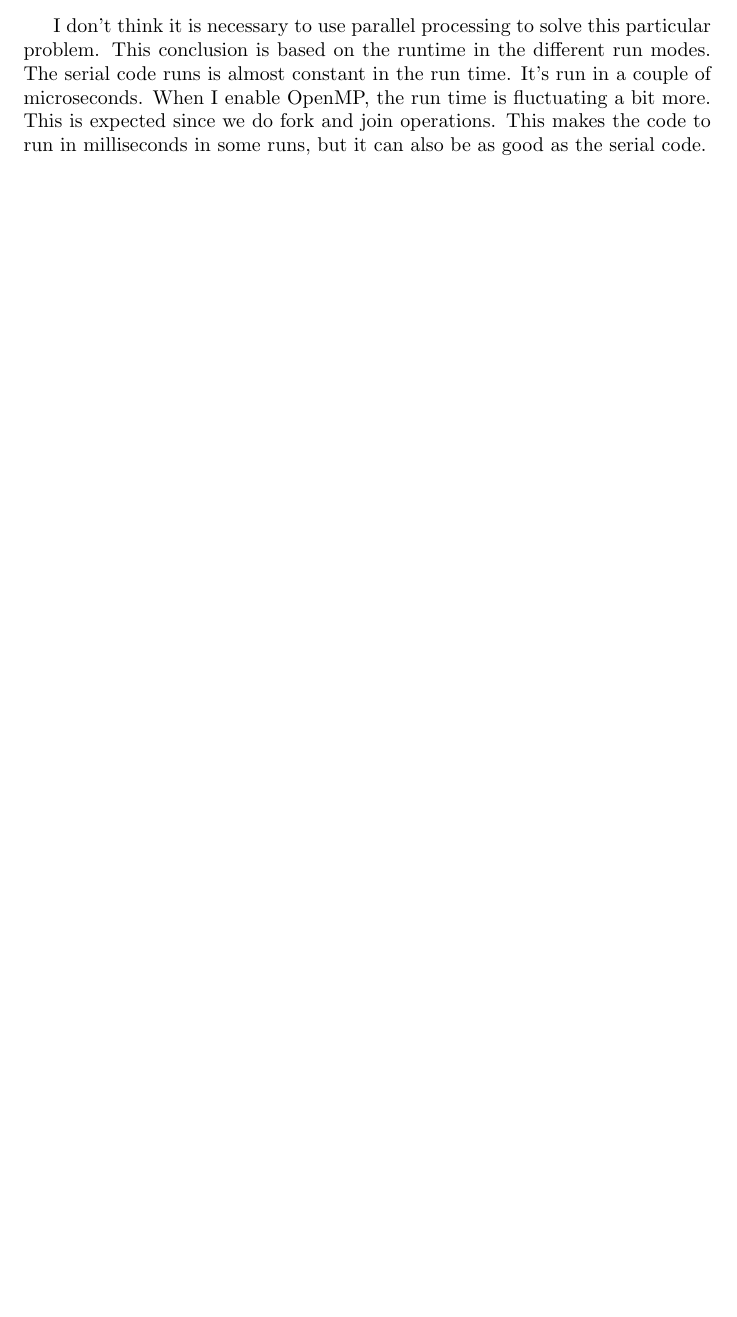
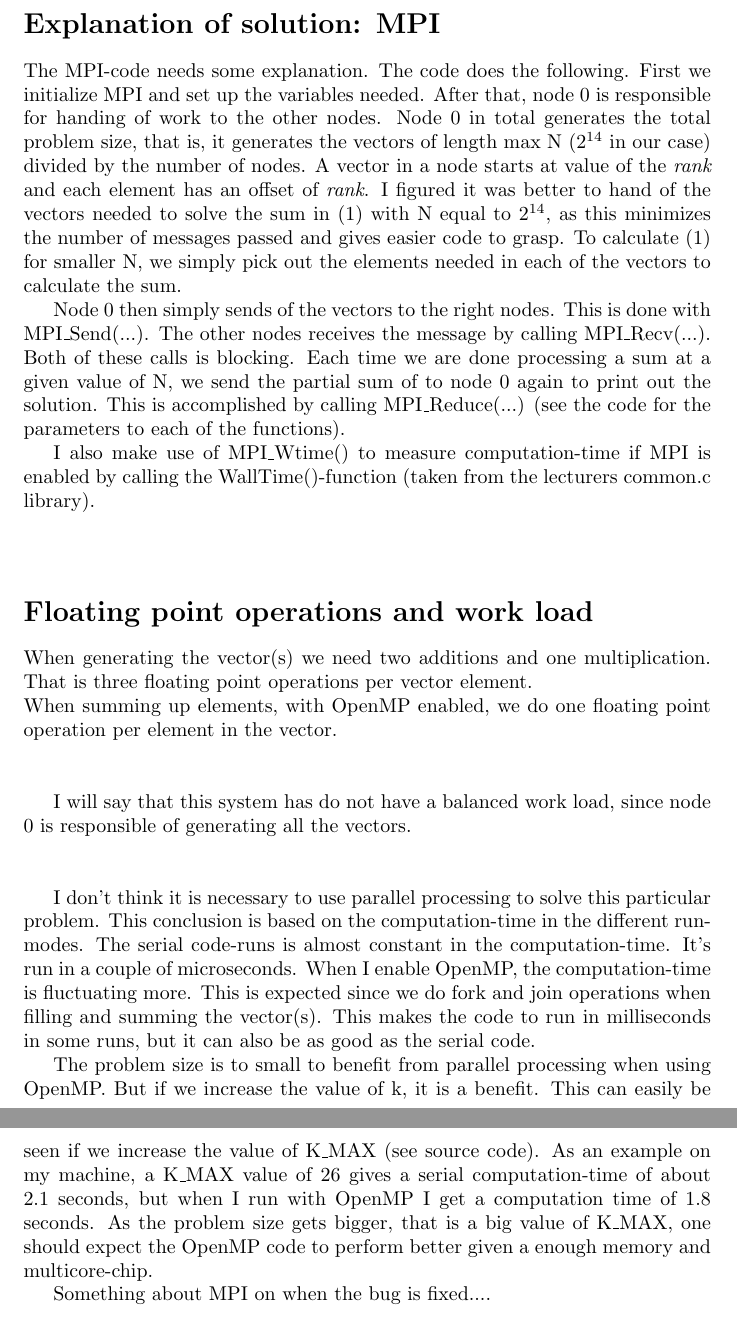
Before and after one commit to sindrma/tma4280, a LaTeX document (ps4/report/ps4.tex): part of the page before the commit and two parts of pages 2 and 3 of 3 after it, the two joined at a grey line, cut at the place of the change, the shorter picture padded with empty space. Compiled offline with pdfLaTeX.

Commit message:
Almost finished.

```diff
--- a/ps4/report/ps4.tex
+++ b/ps4/report/ps4.tex
@@ -36,7 +37,34 @@
 \end{list}
 
-I don't think it is necessary to use parallel processing to solve this particular problem. This conclusion is based on the runtime in the different run modes. The serial code runs is almost constant in the run time. It's run in a couple of microseconds. When I enable OpenMP, the run time is fluctuating a bit more. This is expected since we do fork and join operations. This makes the code to run in milliseconds in some runs, but it can also be as good as the serial code.
+\newpage
 
+% Problem 5
+\section*{Explanation of solution: MPI}
+The MPI-code needs some explanation. The code does the following. First we initialize MPI and set up the variables needed. After that, node 0 is responsible for handing of work to the other nodes. Node 0 in total generates the total problem size, that is, it generates the vectors of length max N ($2^{14}$ in our case) divided by the number of nodes. A vector in a node starts at value of the \emph{rank} and each element has an offset of \emph{rank}. I figured it was better to hand of the vectors needed to solve the sum in (1) with N equal to $2^{14}$, as this minimizes the number of messages passed and gives easier code to grasp. To calculate (1) for smaller N, we simply pick out the elements needed in each of the vectors to calculate the sum.
+
+Node 0 then simply sends of the vectors to the right nodes. This is done with MPI\_Send(...). The other nodes receives the message by calling MPI\_Recv(...). Both of these calls is blocking. Each time we are done processing a sum at a given value of N, we send the partial sum of to node 0 again to print out the solution. This is accomplished by calling MPI\_Reduce(...) (see the code for the parameters to each of the functions).
+
+I also make use of MPI\_Wtime() to measure computation-time if MPI is enabled by calling the WallTime()-function (taken from the lecturers common.c library). \\ \\
+
+% Problem 6
+
+% Problem 7
+
+% Problem 8
+\section*{Floating point operations and work load}
+When generating the vector(s) we need two additions and one multiplication. That is three floating point operations per vector element.\\
+When summing up elements, with OpenMP enabled, we do one floating point operation per element in the vector. \\ \\
+
+I will say that this system has do not have a balanced work load, since node 0 is responsible of generating all the vectors. \\ \\
+
+
+
+% Problem 9
+I don't think it is necessary to use parallel processing to solve this particular problem. This conclusion is based on the computation-time in the different run-modes. The serial code-runs is almost constant in the computation-time. It's run in a couple of microseconds. When I enable OpenMP, the computation-time is fluctuating more. This is expected since we do fork and join operations when filling and summing the vector(s). This makes the code to run in milliseconds in some runs, but it can also be as good as the serial code.
+
+The problem size is to small to benefit from parallel processing when using OpenMP. But if we increase the value of k, it is a benefit. This can easily be seen if we increase the value of K\_MAX (see source code). As an example on my machine, a K\_MAX value of 26 gives a serial computation-time of about 2.1 seconds, but when I run with OpenMP I get a computation time of 1.8 seconds. As the problem size gets bigger, that is a big value of K\_MAX, one should expect the OpenMP code to perform better given a enough memory and multicore-chip.
+
+Something about MPI on when the bug is fixed....
 
 
 
```
Also changed, not shown: ps4/code/sum.c (+11 -3 lines), ps4/report/ps4.pdf, ps4/report/ps4.tex (13 more changed lines), 3 other files.
